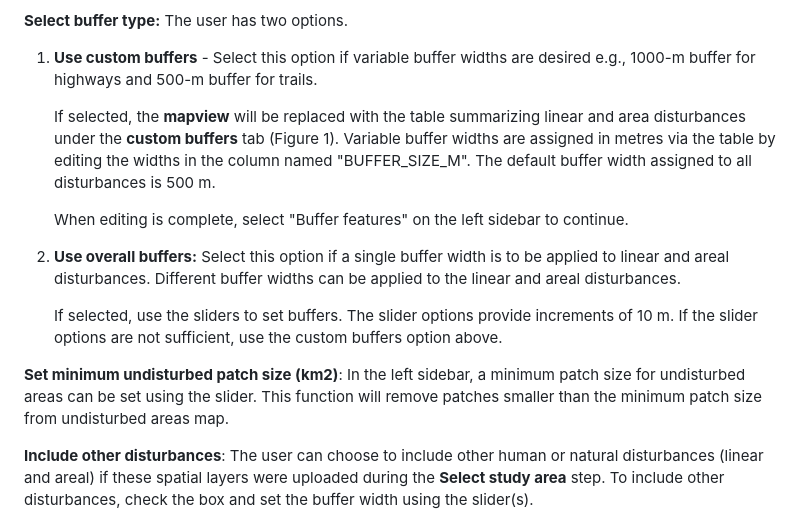
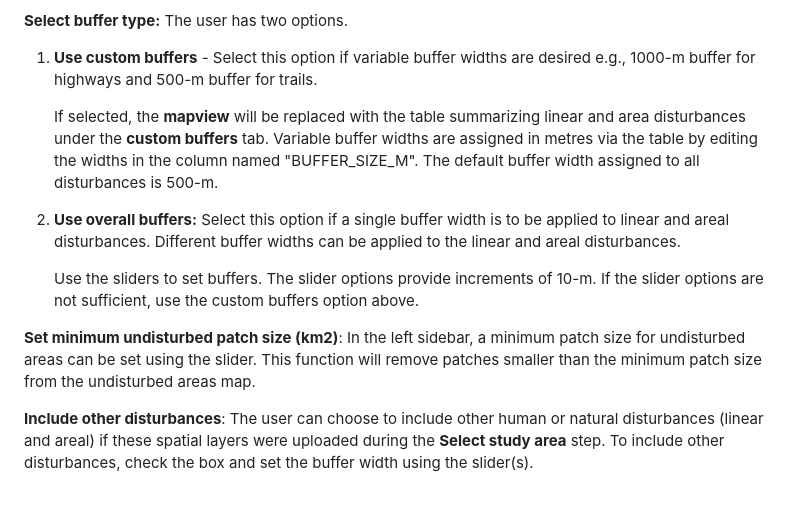
Before and after one commit to beaconsproject/disturbance_explorer, a Markdown page: docs/buffer_guide.md, the part around the change. Drawn GitHub-style; blank space fills up the shorter version.

```diff
--- a/docs/buffer_guide.md
+++ b/docs/buffer_guide.md
@@ -11,15 +11,13 @@ In this step, the user specifies the disturbance layers and associated buffers f
 
   1. **Use custom buffers** - Select this option if variable buffer widths are desired e.g., 1000-m buffer for highways and 500-m buffer for trails.
 
-     If selected, the **mapview** will be replaced with the table summarizing linear and area disturbances under the **custom buffers** tab (Figure 1). Variable buffer widths are assigned in metres via the table by editing the widths in the column named "BUFFER_SIZE_M". The default buffer width assigned to all disturbances is 500 m.
-
-     When editing is complete, select "Buffer features" on the left sidebar to continue.
+     If selected, the **mapview** will be replaced with the table summarizing linear and area disturbances under the **custom buffers** tab. Variable buffer widths are assigned in metres via the table by editing the widths in the column named "BUFFER_SIZE_M". The default buffer width assigned to all disturbances is 500-m.
 
   2. **Use overall buffers:** Select this option if a single buffer width is to be applied to linear and areal disturbances. Different buffer widths can be applied to the linear and areal disturbances.
 
-     If selected, use the sliders to set buffers. The slider options provide increments of 10 m. If the slider options are not sufficient, use the custom buffers option above.
+     Use the sliders to set buffers. The slider options provide increments of 10-m. If the slider options are not sufficient, use the custom buffers option above.
 
-**Set minimum undisturbed patch size (km2)**: In the left sidebar, a minimum patch size for undisturbed areas can be set using the slider. This function will remove patches smaller than the minimum patch size from undisturbed areas map.
+**Set minimum undisturbed patch size (km2)**: In the left sidebar, a minimum patch size for undisturbed areas can be set using the slider. This function will remove patches smaller than the minimum patch size from the undisturbed areas map.
 
 **Include other disturbances**: The user can choose to include other human or natural disturbances (linear and areal) if these spatial layers were uploaded during the **Select study area** step.  To include other disturbances, check the box and set the buffer width using the slider(s).
 
```
